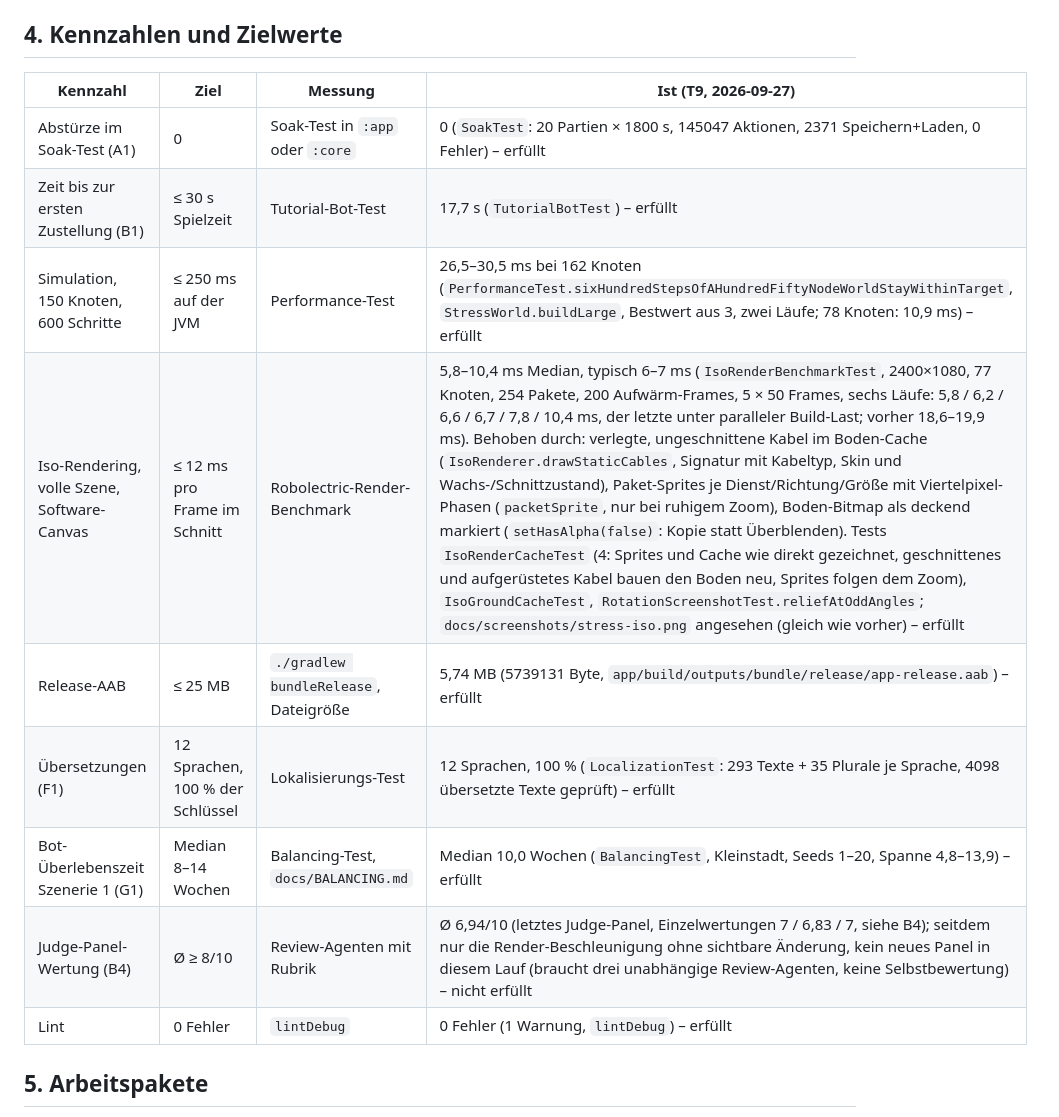
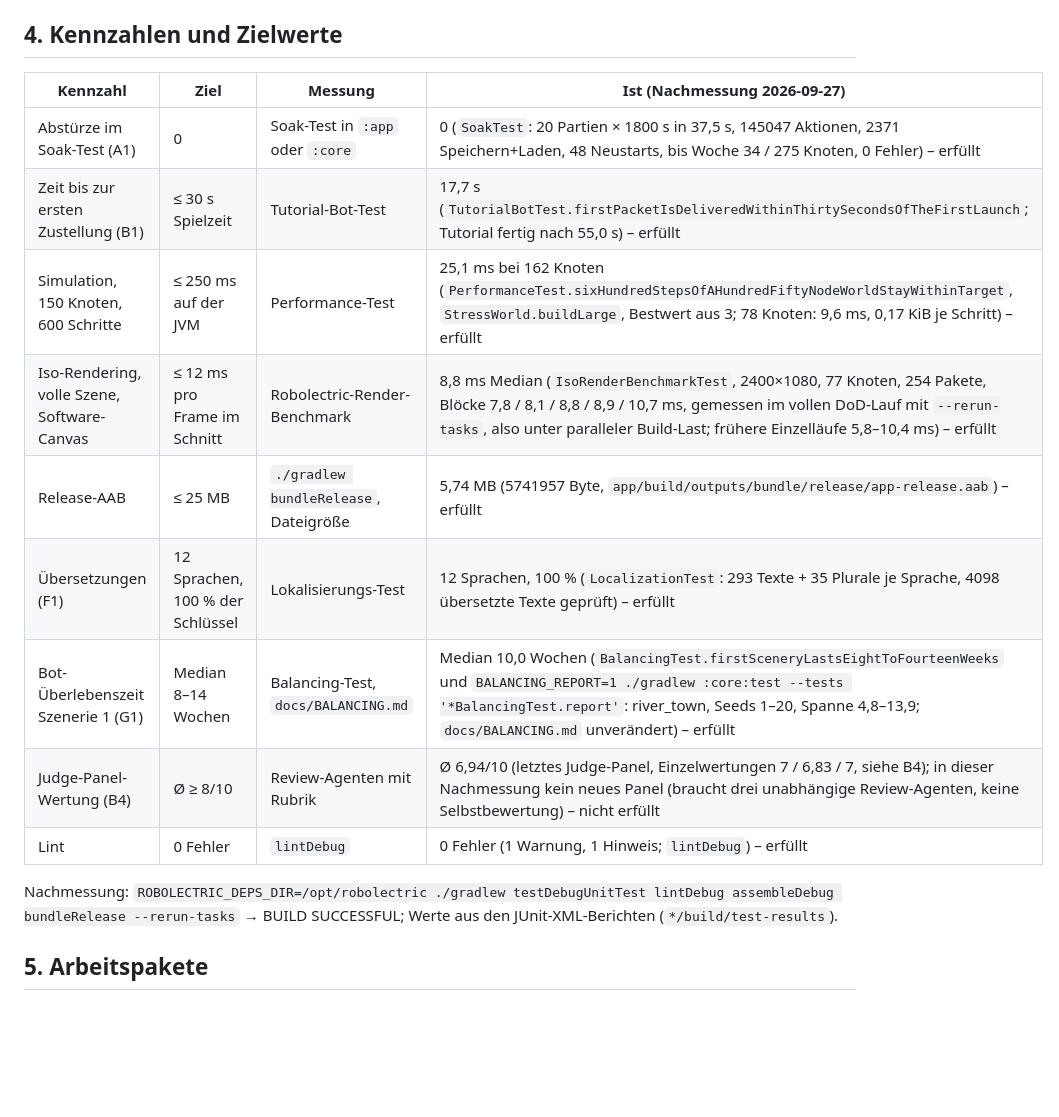
Before and after one commit to robinrehbein/mini-networks, a Markdown page: docs/TOP100.md, the part around the change. Rendered like a GitHub page; blank space fills up the shorter version.

Commit message:
T9 Kennzahlen: re-measure every section-4 target
Co-Authored-By: Claude Opus 5.5 <noreply@anthropic.com>
Claude-Session: https://claude.ai/code/session_01JYZBRcdt5eUEVzHEtvpy6n

```diff
--- a/docs/TOP100.md
+++ b/docs/TOP100.md
@@ -118,17 +118,19 @@ Ein Punkt darf nur mit schriftlicher Begründung gestrichen werden.
 
 ## 4. Kennzahlen und Zielwerte
 
-| Kennzahl | Ziel | Messung | Ist (T9, 2026-09-27) |
+| Kennzahl | Ziel | Messung | Ist (Nachmessung 2026-09-27) |
 |---|---|---|---|
-| Abstürze im Soak-Test (A1) | 0 | Soak-Test in `:app` oder `:core` | 0 (`SoakTest`: 20 Partien × 1800 s, 145047 Aktionen, 2371 Speichern+Laden, 0 Fehler) – erfüllt |
-| Zeit bis zur ersten Zustellung (B1) | ≤ 30 s Spielzeit | Tutorial-Bot-Test | 17,7 s (`TutorialBotTest`) – erfüllt |
-| Simulation, 150 Knoten, 600 Schritte | ≤ 250 ms auf der JVM | Performance-Test | 26,5–30,5 ms bei 162 Knoten (`PerformanceTest.sixHundredStepsOfAHundredFiftyNodeWorldStayWithinTarget`, `StressWorld.buildLarge`, Bestwert aus 3, zwei Läufe; 78 Knoten: 10,9 ms) – erfüllt |
-| Iso-Rendering, volle Szene, Software-Canvas | ≤ 12 ms pro Frame im Schnitt | Robolectric-Render-Benchmark | 5,8–10,4 ms Median, typisch 6–7 ms (`IsoRenderBenchmarkTest`, 2400×1080, 77 Knoten, 254 Pakete, 200 Aufwärm-Frames, 5 × 50 Frames, sechs Läufe: 5,8 / 6,2 / 6,6 / 6,7 / 7,8 / 10,4 ms, der letzte unter paralleler Build-Last; vorher 18,6–19,9 ms). Behoben durch: verlegte, ungeschnittene Kabel im Boden-Cache (`IsoRenderer.drawStaticCables`, Signatur mit Kabeltyp, Skin und Wachs-/Schnittzustand), Paket-Sprites je Dienst/Richtung/Größe mit Viertelpixel-Phasen (`packetSprite`, nur bei ruhigem Zoom), Boden-Bitmap als deckend markiert (`setHasAlpha(false)`: Kopie statt Überblenden). Tests `IsoRenderCacheTest` (4: Sprites und Cache wie direkt gezeichnet, geschnittenes und aufgerüstetes Kabel bauen den Boden neu, Sprites folgen dem Zoom), `IsoGroundCacheTest`, `RotationScreenshotTest.reliefAtOddAngles`; `docs/screenshots/stress-iso.png` angesehen (gleich wie vorher) – erfüllt |
-| Release-AAB | ≤ 25 MB | `./gradlew bundleRelease`, Dateigröße | 5,74 MB (5739131 Byte, `app/build/outputs/bundle/release/app-release.aab`) – erfüllt |
+| Abstürze im Soak-Test (A1) | 0 | Soak-Test in `:app` oder `:core` | 0 (`SoakTest`: 20 Partien × 1800 s in 37,5 s, 145047 Aktionen, 2371 Speichern+Laden, 48 Neustarts, bis Woche 34 / 275 Knoten, 0 Fehler) – erfüllt |
+| Zeit bis zur ersten Zustellung (B1) | ≤ 30 s Spielzeit | Tutorial-Bot-Test | 17,7 s (`TutorialBotTest.firstPacketIsDeliveredWithinThirtySecondsOfTheFirstLaunch`; Tutorial fertig nach 55,0 s) – erfüllt |
+| Simulation, 150 Knoten, 600 Schritte | ≤ 250 ms auf der JVM | Performance-Test | 25,1 ms bei 162 Knoten (`PerformanceTest.sixHundredStepsOfAHundredFiftyNodeWorldStayWithinTarget`, `StressWorld.buildLarge`, Bestwert aus 3; 78 Knoten: 9,6 ms, 0,17 KiB je Schritt) – erfüllt |
+| Iso-Rendering, volle Szene, Software-Canvas | ≤ 12 ms pro Frame im Schnitt | Robolectric-Render-Benchmark | 8,8 ms Median (`IsoRenderBenchmarkTest`, 2400×1080, 77 Knoten, 254 Pakete, Blöcke 7,8 / 8,1 / 8,8 / 8,9 / 10,7 ms, gemessen im vollen DoD-Lauf mit `--rerun-tasks`, also unter paralleler Build-Last; frühere Einzelläufe 5,8–10,4 ms) – erfüllt |
+| Release-AAB | ≤ 25 MB | `./gradlew bundleRelease`, Dateigröße | 5,74 MB (5741957 Byte, `app/build/outputs/bundle/release/app-release.aab`) – erfüllt |
 | Übersetzungen (F1) | 12 Sprachen, 100 % der Schlüssel | Lokalisierungs-Test | 12 Sprachen, 100 % (`LocalizationTest`: 293 Texte + 35 Plurale je Sprache, 4098 übersetzte Texte geprüft) – erfüllt |
-| Bot-Überlebenszeit Szenerie 1 (G1) | Median 8–14 Wochen | Balancing-Test, `docs/BALANCING.md` | Median 10,0 Wochen (`BalancingTest`, Kleinstadt, Seeds 1–20, Spanne 4,8–13,9) – erfüllt |
-| Judge-Panel-Wertung (B4) | Ø ≥ 8/10 | Review-Agenten mit Rubrik | Ø 6,94/10 (letztes Judge-Panel, Einzelwertungen 7 / 6,83 / 7, siehe B4); seitdem nur die Render-Beschleunigung ohne sichtbare Änderung, kein neues Panel in diesem Lauf (braucht drei unabhängige Review-Agenten, keine Selbstbewertung) – nicht erfüllt |
-| Lint | 0 Fehler | `lintDebug` | 0 Fehler (1 Warnung, `lintDebug`) – erfüllt |
+| Bot-Überlebenszeit Szenerie 1 (G1) | Median 8–14 Wochen | Balancing-Test, `docs/BALANCING.md` | Median 10,0 Wochen (`BalancingTest.firstSceneryLastsEightToFourteenWeeks` und `BALANCING_REPORT=1 ./gradlew :core:test --tests '*BalancingTest.report'`: river_town, Seeds 1–20, Spanne 4,8–13,9; `docs/BALANCING.md` unverändert) – erfüllt |
+| Judge-Panel-Wertung (B4) | Ø ≥ 8/10 | Review-Agenten mit Rubrik | Ø 6,94/10 (letztes Judge-Panel, Einzelwertungen 7 / 6,83 / 7, siehe B4); in dieser Nachmessung kein neues Panel (braucht drei unabhängige Review-Agenten, keine Selbstbewertung) – nicht erfüllt |
+| Lint | 0 Fehler | `lintDebug` | 0 Fehler (1 Warnung, 1 Hinweis; `lintDebug`) – erfüllt |
+
+Nachmessung: `ROBOLECTRIC_DEPS_DIR=/opt/robolectric ./gradlew testDebugUnitTest lintDebug assembleDebug bundleRelease --rerun-tasks` → BUILD SUCCESSFUL; Werte aus den JUnit-XML-Berichten (`*/build/test-results`).
 
 ## 5. Arbeitspakete
 
```
